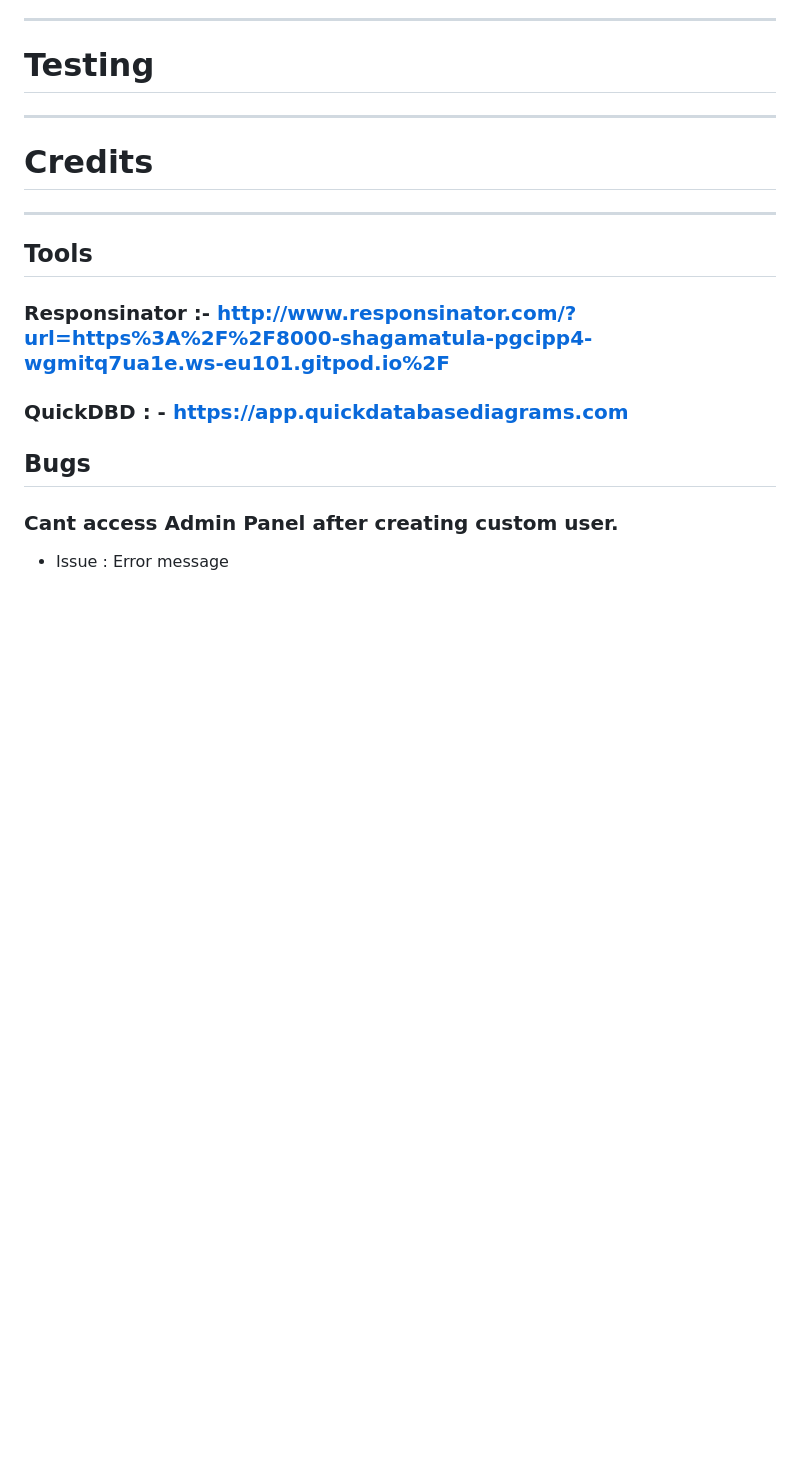
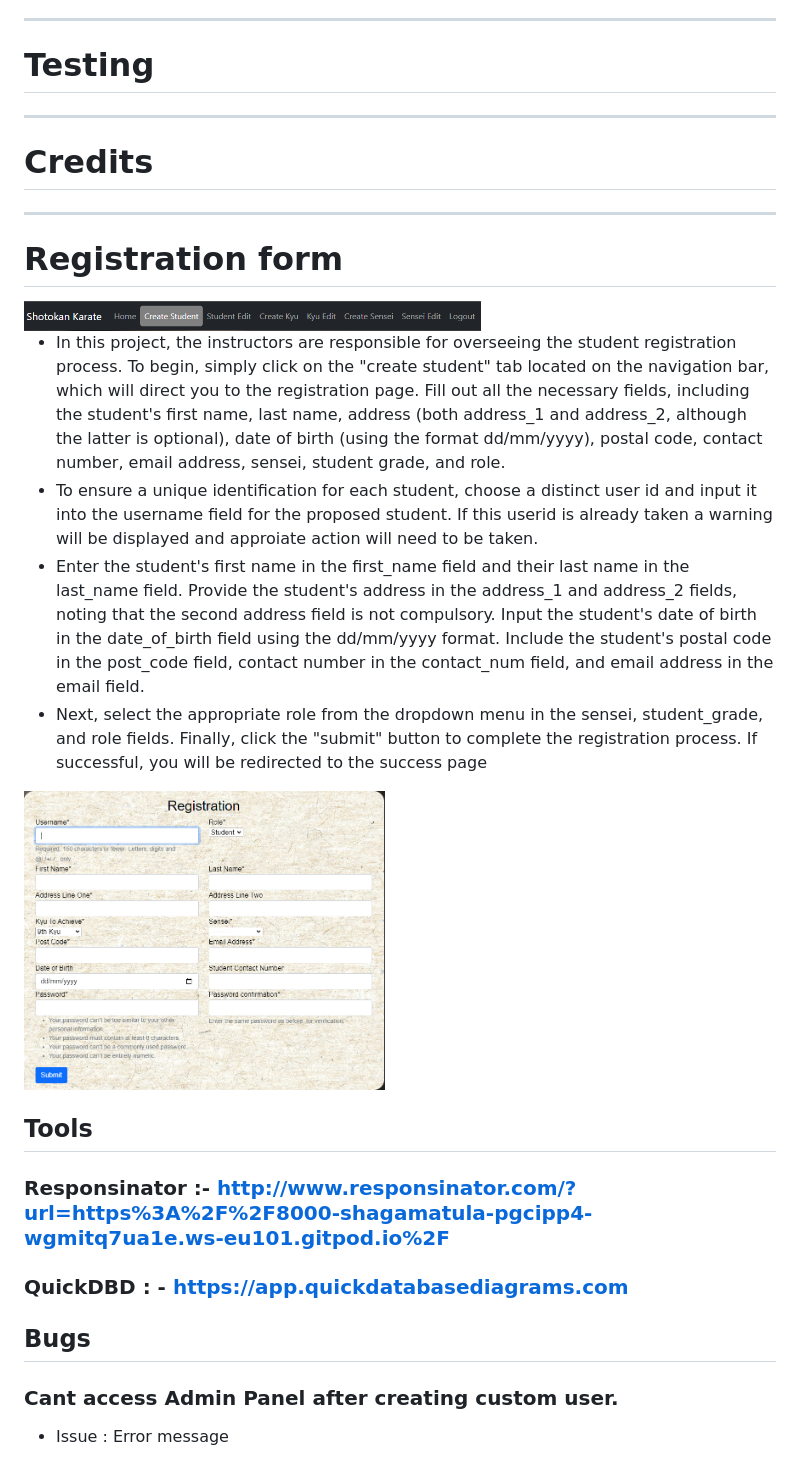
Before and after one commit to Shaga-Matula/Shotokan-Karate, a Markdown page: README.md, the part around the change. Rendered like a GitHub page; pictures changed too: static/images/readme/registrationform.png (added), static/images/readme/selectcreatestudent.png (added); blank space fills up the shorter version.

Commit message:
readme file and finale registration page

```diff
--- a/README.md
+++ b/README.md
@@ -171,10 +171,19 @@ Improve website accessibility: This goal involves making the website more access
 
 
 
+# Registration form
+
+<img src="static/images/readme/selectcreatestudent.png" alt="User Story Template Image" height="30">
+
+* In this project, the instructors are responsible for overseeing the student registration process. To begin, simply click on the "create student" tab located on the navigation bar, which will direct you to the registration page. Fill out all the necessary fields, including the student's first name, last name, address (both address_1 and address_2, although the latter is optional), date of birth (using the format dd/mm/yyyy), postal code, contact number, email address, sensei, student grade, and role.
+* To ensure a unique identification for each student, choose a distinct user id and input it into the username field for the proposed student. If this userid is already taken a warning will be displayed and approiate action will need to be taken.
+* Enter the student's first name in the first_name field and their last name in the last_name field. Provide the student's address in the address_1 and address_2 fields, noting that the second address field is not compulsory. Input the student's date of birth in the date_of_birth field using the dd/mm/yyyy format. Include the student's postal code in the post_code field, contact number in the contact_num field, and email address in the email field.
+* Next, select the appropriate role from the dropdown menu in the sensei, student_grade, and role fields. Finally, click the "submit" button to complete the registration process. If successful, you will be redirected to the success page
 
 
 
 
+<img src="static/images/readme/registrationform.png" alt="User Story Template Image" height="300">
 
 ## Tools
 ### Responsinator :-   http://www.responsinator.com/?url=https%3A%2F%2F8000-shagamatula-pgcipp4-wgmitq7ua1e.ws-eu101.gitpod.io%2F
```
Also changed, not shown: 2 other files.
